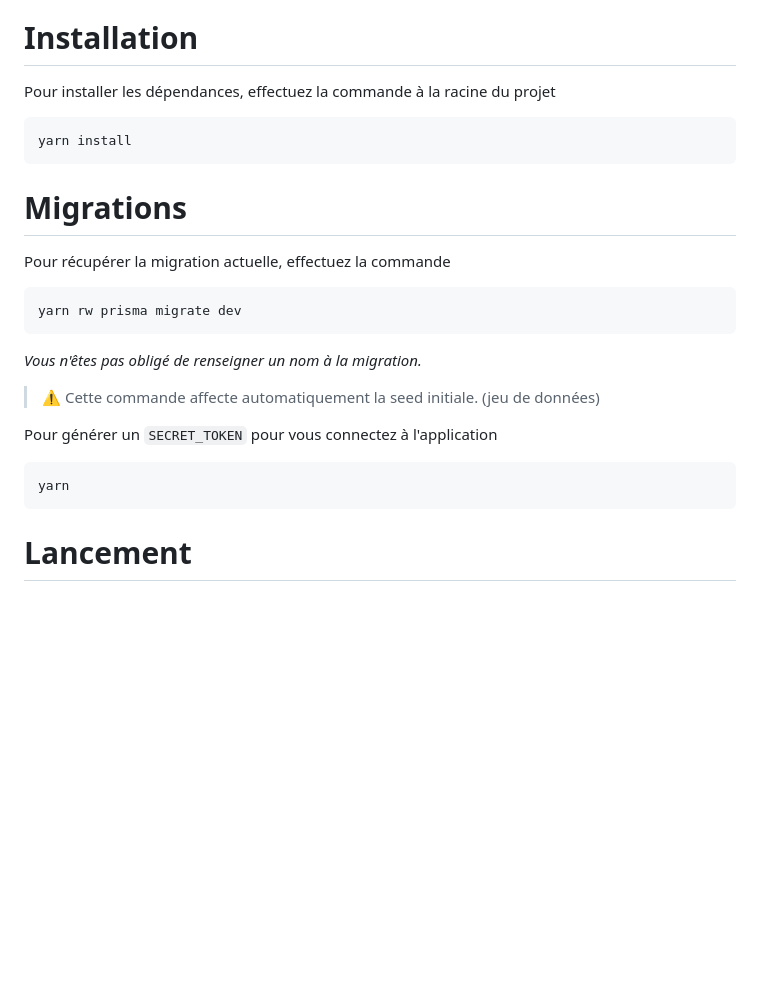
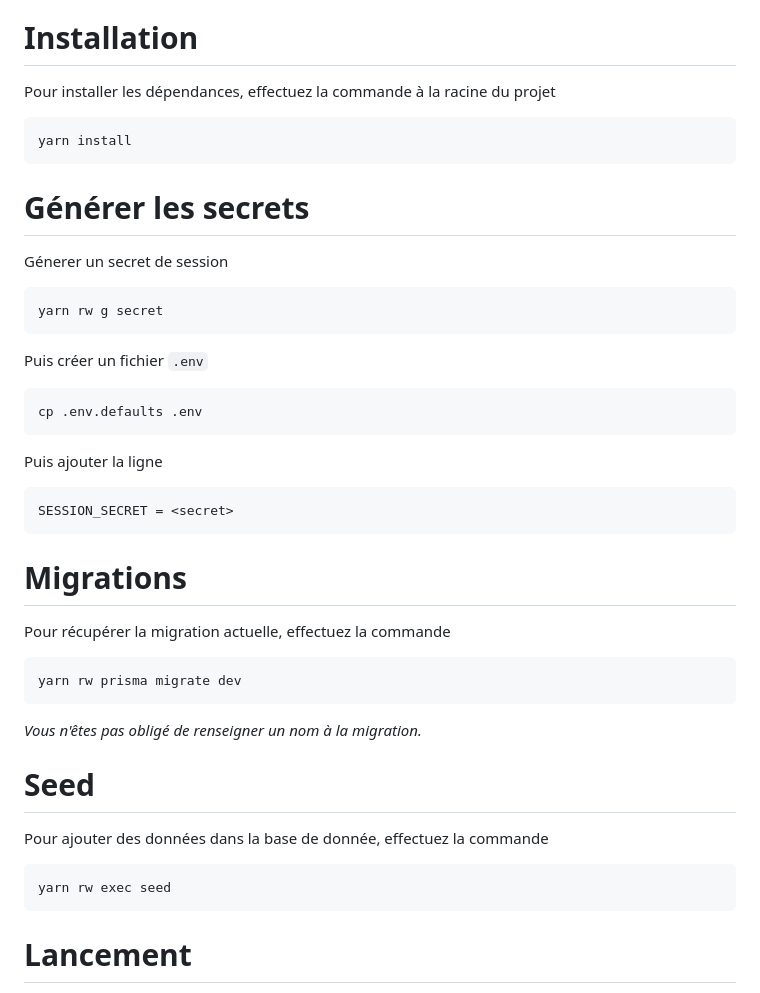
Before and after one commit to jordanlavenant/exploregame-core, a Markdown page: README.md, the part around the change. Drawn GitHub-style; blank space fills up the shorter version.

Commit message:
Readme up to date

````diff
--- a/README.md
+++ b/README.md
@@ -100,6 +100,25 @@ Pour installer les dépendances, effectuez la commande à la racine du projet
 yarn install
 ```
 
+# Générer les secrets
+
+Génerer un secret de session
+```bash
+yarn rw g secret
+```
+
+Puis créer un fichier `.env`
+
+```bash
+cp .env.defaults .env
+```
+
+Puis ajouter la ligne
+
+```bash
+SESSION_SECRET = <secret>
+```
+
 # Migrations
 
 Pour récupérer la migration actuelle, effectuez la commande
@@ -110,12 +129,12 @@ yarn rw prisma migrate dev
 
 _Vous n'êtes pas obligé de renseigner un nom à la migration._
 
->**⚠** Cette commande affecte automatiquement la seed initiale. (jeu de données)
+# Seed
 
-Pour générer un `SECRET_TOKEN` pour vous connectez à l'application
+Pour ajouter des données dans la base de donnée, effectuez la commande
 
 ```bash
-yarn
+yarn rw exec seed
 ```
 
 # Lancement
````
